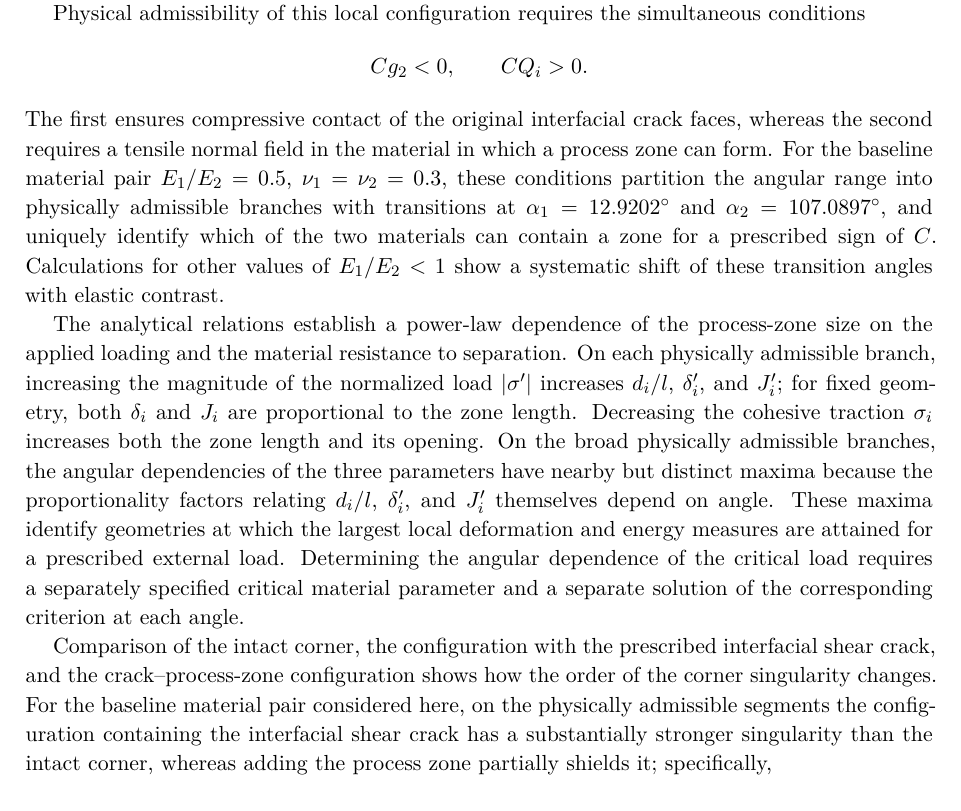
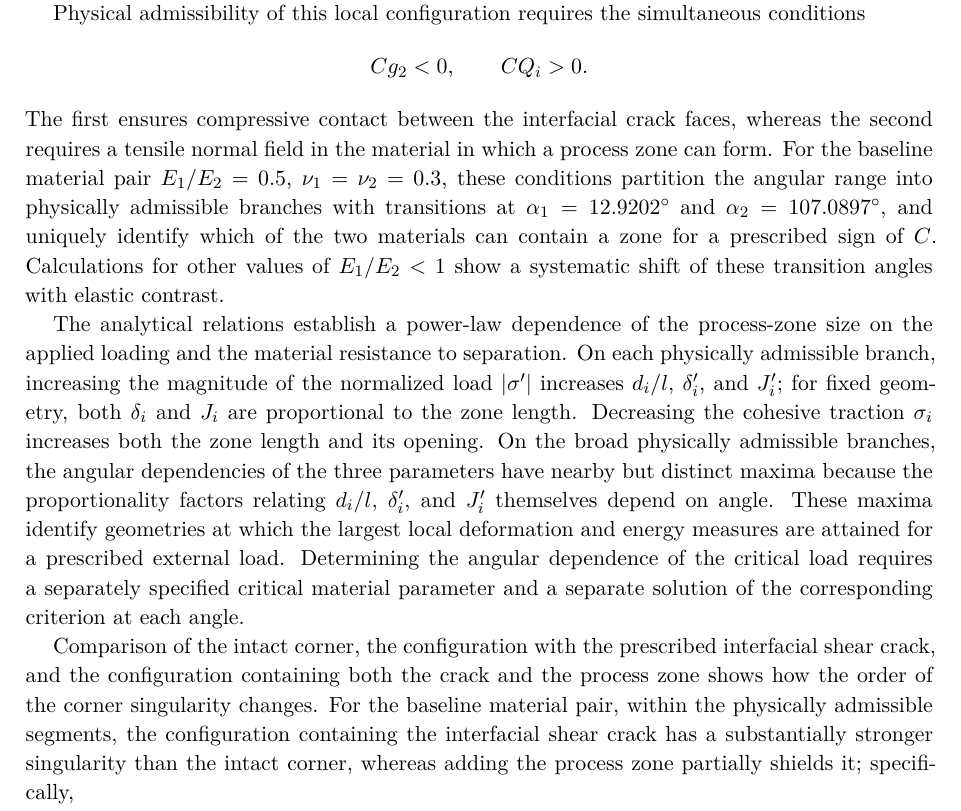
Before and after one commit to mfs9697/Dudyk, a LaTeX document (manuscript/latex/english/batch04.tex, which reads manuscript/latex/english/sections/05_conclusions.tex): part of page 14 of 19, cut so that both start at the same text. Compiled offline with XeLaTeX.

Commit message:
Refine English Conclusions for journal style

```diff
--- a/manuscript/latex/english/sections/05_conclusions.tex
+++ b/manuscript/latex/english/sections/05_conclusions.tex
@@ -18,7 +18,7 @@ conditions
 \begin{equation*}
   Cg_2<0,\qquad CQ_i>0.
 \end{equation*}
-The first ensures compressive contact of the original interfacial crack faces,
+The first ensures compressive contact between the interfacial crack faces,
 whereas the second requires a tensile normal field in the material in which a
 process zone can form. For the baseline material pair
 $E_1/E_2=0.5$, $\nu_1=\nu_2=0.3$, these conditions partition the angular
@@ -42,12 +42,11 @@ load requires a separately specified critical material parameter and a
 separate solution of the corresponding criterion at each angle.
 
 Comparison of the intact corner, the configuration with the prescribed
-interfacial shear crack, and the crack--process-zone configuration shows how
-the order of the corner singularity changes. For the baseline material pair
-considered here, on the physically admissible segments the configuration
-containing the interfacial shear crack has a substantially stronger
-singularity than the intact corner, whereas adding the process zone partially
-shields it; specifically,
+interfacial shear crack, and the configuration containing both the crack and
+the process zone shows how the order of the corner singularity changes. For the baseline material pair, within the physically admissible segments,
+the configuration containing the interfacial shear crack has a substantially
+stronger singularity than the intact corner, whereas adding the process zone
+partially shields it; specifically,
 \begin{equation*}
   |\lambda_0|<|\lambda_i|<|\lambda|.
 \end{equation*}
```
Also changed, not shown: manuscript/latex/english/sections/05_conclusions.tex (6 more changed lines).
